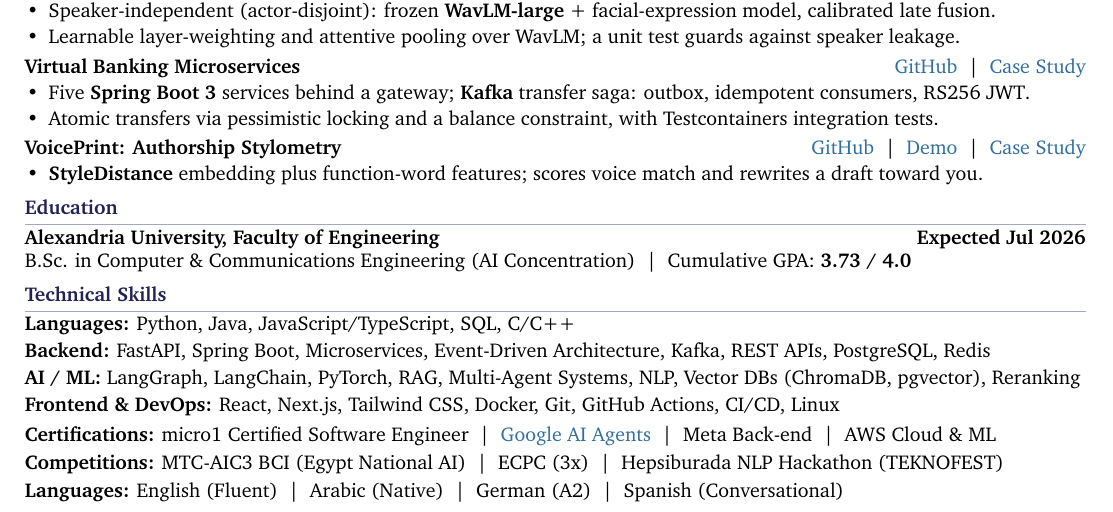
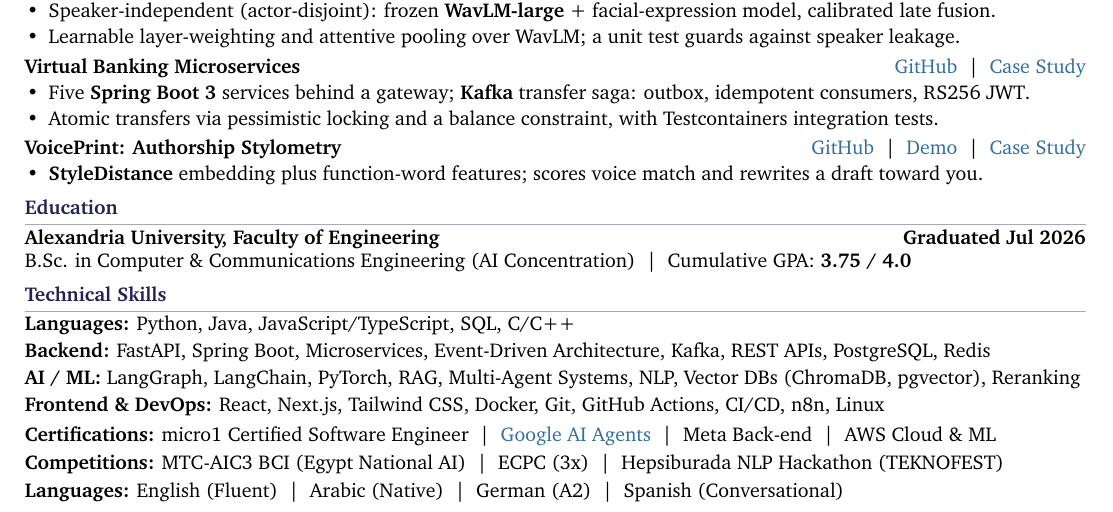
Before and after one commit to Ab-Romia/romia.dev, a LaTeX CV (abdelrahman_abouroumia_cv.tex): part of the page, cut so that both start at the same text. Compiled offline with pdfLaTeX.

Commit message:
Mark degree as graduated Jul 2026 and update GPA to 3.75 on the CV
Also picks up the n8n addition to the DevOps skills line. Recompiles
public/resume.pdf from the updated source.

```diff
--- a/abdelrahman_abouroumia_cv.tex
+++ b/abdelrahman_abouroumia_cv.tex
@@ -122,15 +122,15 @@
 
 % -------------------- EDUCATION --------------------
 \section{Education}
-\textbf{Alexandria University, Faculty of Engineering} \hfill \textbf{Expected Jul 2026} \\
-B.Sc. in Computer \& Communications Engineering (AI Concentration) \ \textbar\ \ Cumulative GPA: \textbf{3.73 / 4.0}
+\textbf{Alexandria University, Faculty of Engineering} \hfill \textbf{Graduated Jul 2026} \\
+B.Sc. in Computer \& Communications Engineering (AI Concentration) \ \textbar\ \ Cumulative GPA: \textbf{3.75 / 4.0}
 
 % -------------------- TECHNICAL SKILLS --------------------
 \section{Technical Skills}
 \textbf{Languages:} Python, Java, JavaScript/TypeScript, SQL, C/C++ \\[1.5pt]
 \textbf{Backend:} FastAPI, Spring Boot, Microservices, Event-Driven Architecture, Kafka, REST APIs, PostgreSQL, Redis \\[1.5pt]
 \textbf{AI / ML:} LangGraph, LangChain, PyTorch, RAG, Multi-Agent Systems, NLP, Vector DBs (ChromaDB, pgvector), Reranking \\[1.5pt]
-\textbf{Frontend \& DevOps:} React, Next.js, Tailwind CSS, Docker, Git, GitHub Actions, CI/CD, Linux
+\textbf{Frontend \& DevOps:} React, Next.js, Tailwind CSS, Docker, Git, GitHub Actions, CI/CD, n8n, Linux
 
 % -------------------- BOTTOM --------------------
 \vspace{3pt}
```
Also changed, not shown: abdelrahman_abouroumia_cv.pdf, 1 other file.
